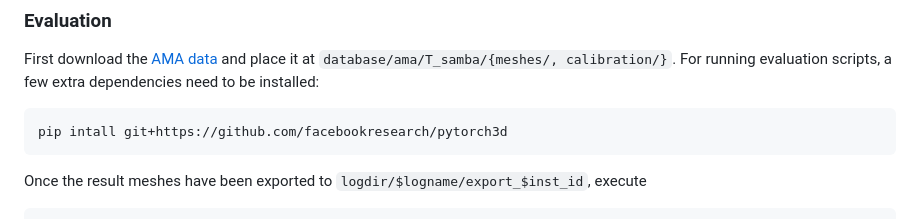
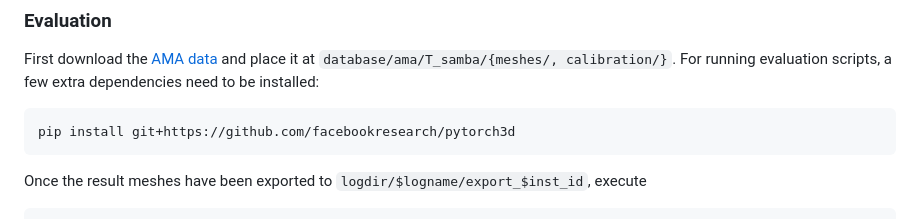
Before and after one commit to gengshan-y/ppr, a Markdown page: README.md, the part around the change. Rendered like a GitHub page.

````diff
--- a/README.md
+++ b/README.md
@@ -123,7 +123,7 @@ https://github.com/gengshan-y/ppr/assets/13134872/ddd342bb-2bc3-4aad-ba7a-ad02d4
 First download the [AMA data](https://people.csail.mit.edu/drdaniel/mesh_animation/) and place it at `database/ama/T_samba/{meshes/, calibration/}`.
 For running evaluation scripts, a few extra dependencies need to be installed:
 ```
-pip intall git+https://github.com/facebookresearch/pytorch3d
+pip install git+https://github.com/facebookresearch/pytorch3d
 ```
 
 Once the result meshes have been exported to `logdir/$logname/export_$inst_id`, execute
````
